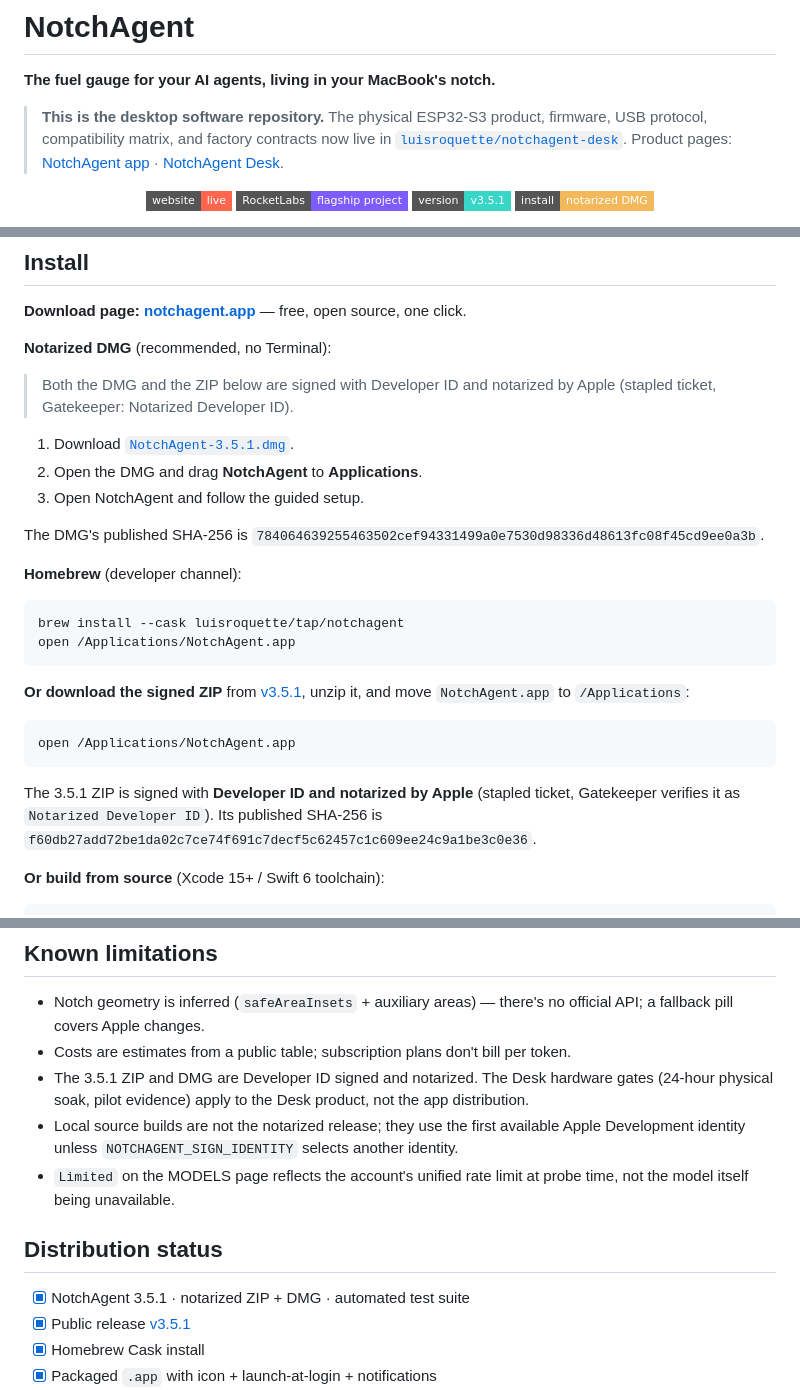
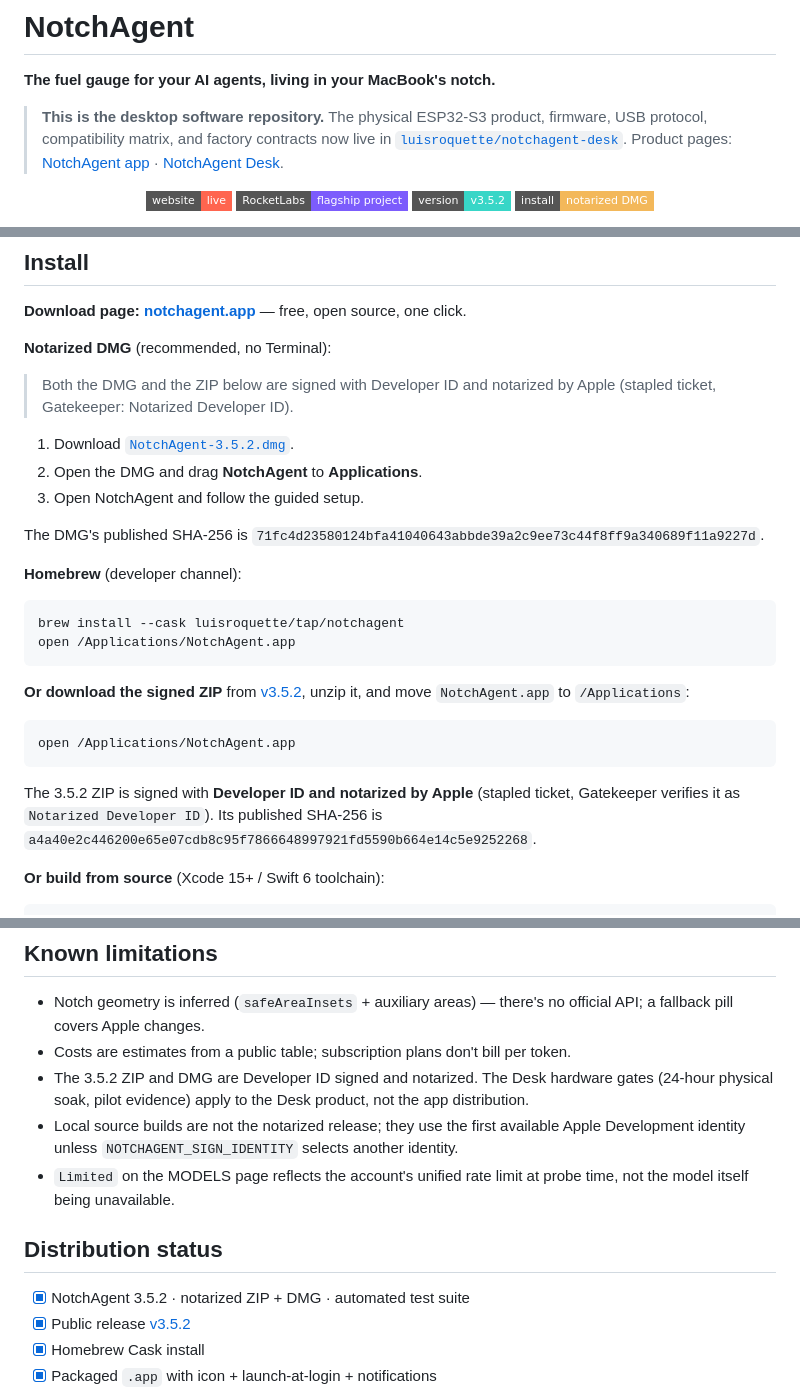
Before and after one commit to luisroquette/notchagent, a Markdown page: README.md, 3 parts joined by grey strips. Drawn GitHub-style; badges without logos.

Commit message:
docs: README badge/links catch up to 3.5.2 (graphify-found staleness)
The graphify knowledge graph flagged an AMBIGUOUS edge: README's badge
and version links still said 3.5.1 while CHANGELOG's newest entry was
already 3.5.2 (both dated 2026-08-21). Six references updated:
badge, "Current version" line, DMG filename, ZIP release tag link,
notarized-ZIP paragraph (with the real 3.5.2 SHA-256s), and the
Distribution status checklist.

````diff
--- a/README.md
+++ b/README.md
@@ -11,7 +11,7 @@
 <p align="center">
   <a href="https://notchagent.app"><img src="https://img.shields.io/badge/website-live-FF654F?style=flat-square" alt="NotchAgent website" /></a>
   <a href="https://github.com/luisroquette/RocketLabs"><img src="https://img.shields.io/badge/RocketLabs-flagship%20project-7C5CFC?style=flat-square" alt="RocketLabs flagship project" /></a>
-  <a href="CHANGELOG.md"><img src="https://img.shields.io/badge/version-v3.5.1-38D6C7?style=flat-square" alt="Version v3.5.1" /></a>
+  <a href="CHANGELOG.md"><img src="https://img.shields.io/badge/version-v3.5.2-38D6C7?style=flat-square" alt="Version v3.5.2" /></a>
   <a href="#install"><img src="https://img.shields.io/badge/install-notarized%20DMG-F3B85A?style=flat-square" alt="Install the notarized DMG" /></a>
 </p>
 
@@ -71,12 +71,12 @@ and [compatibility matrix](https://github.com/luisroquette/notchagent-desk/blob/
 > Both the DMG and the ZIP below are signed with Developer ID and
 > notarized by Apple (stapled ticket, Gatekeeper: Notarized Developer ID).
 
-1. Download [`NotchAgent-3.5.1.dmg`](https://cfgauss.com.br/t/notchagent-download-dmg).
+1. Download [`NotchAgent-3.5.2.dmg`](https://cfgauss.com.br/t/notchagent-download-dmg).
 2. Open the DMG and drag **NotchAgent** to **Applications**.
 3. Open NotchAgent and follow the guided setup.
 
 The DMG's published SHA-256 is
-`784064639255463502cef94331499a0e7530d98336d48613fc08f45cd9ee0a3b`.
+`71fc4d23580124bfa41040643abbde39a2c9ee73c44f8ff9a340689f11a9227d`.
 
 **Homebrew** (developer channel):
 
@@ -85,17 +85,17 @@ brew install --cask luisroquette/tap/notchagent
 open /Applications/NotchAgent.app
 ```
 
-**Or download the signed ZIP** from [v3.5.1](../../releases/tag/v3.5.1), unzip it,
+**Or download the signed ZIP** from [v3.5.2](../../releases/tag/v3.5.2), unzip it,
 and move `NotchAgent.app` to `/Applications`:
 
 ```bash
 open /Applications/NotchAgent.app
 ```
 
-The 3.5.1 ZIP is signed with **Developer ID and notarized by Apple**
+The 3.5.2 ZIP is signed with **Developer ID and notarized by Apple**
 (stapled ticket, Gatekeeper verifies it as `Notarized Developer ID`). Its
 published SHA-256 is
-`f60db27add72be1da02c7ce74f691c7decf5c62457c1c609ee24c9a1be3c0e36`.
+`a4a40e2c446200e65e07cdb8c95f7866648997921fd5590b664e14c5e9252268`.
 
 **Or build from source** (Xcode 15+ / Swift 6 toolchain):
 
@@ -258,14 +258,14 @@ RefreshScheduler ───────────────┴─▶ Snapshot
 
 - Notch geometry is inferred (`safeAreaInsets` + auxiliary areas) — there's no official API; a fallback pill covers Apple changes.
 - Costs are estimates from a public table; subscription plans don't bill per token.
-- The 3.5.1 ZIP and DMG are Developer ID signed and notarized. The Desk hardware gates (24-hour physical soak, pilot evidence) apply to the Desk product, not the app distribution.
+- The 3.5.2 ZIP and DMG are Developer ID signed and notarized. The Desk hardware gates (24-hour physical soak, pilot evidence) apply to the Desk product, not the app distribution.
 - Local source builds are not the notarized release; they use the first available Apple Development identity unless `NOTCHAGENT_SIGN_IDENTITY` selects another identity.
 - `Limited` on the MODELS page reflects the account's unified rate limit at probe time, not the model itself being unavailable.
 
 ## Distribution status
 
-- [x] NotchAgent 3.5.1 · notarized ZIP + DMG · automated test suite
-- [x] Public release [v3.5.1](https://cfgauss.com.br/t/notchagent-releases)
+- [x] NotchAgent 3.5.2 · notarized ZIP + DMG · automated test suite
+- [x] Public release [v3.5.2](https://cfgauss.com.br/t/notchagent-releases)
 - [x] Homebrew Cask install
 - [x] Packaged `.app` with icon + launch-at-login + notifications
 - [x] Developer ID signature + notarization + stapled ticket
````
Also changed, not shown: other parts of README.md (+1 -1 lines).
